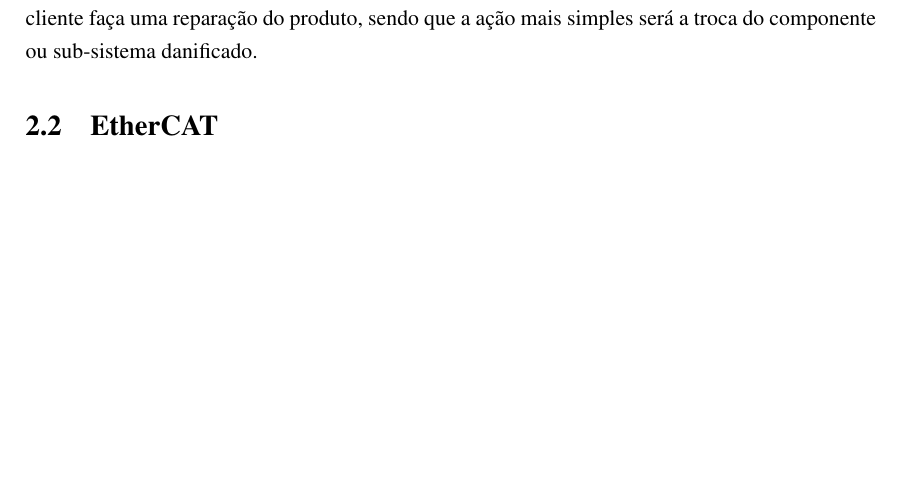
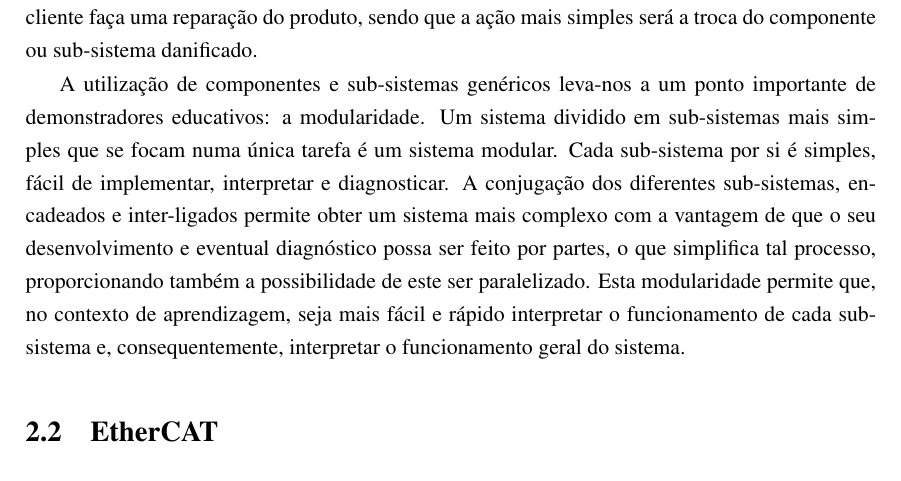
Before and after one commit to simaoamorim/master-thesis, a LaTeX thesis (PDI/final-report/pdi.tex, which reads PDI/final-report/chapter2.tex): part of page 18 of 25, cut so that both start at the same text, the shorter picture padded with empty space. Compiled offline with pdfLaTeX.

Commit message:
Paragraph about modularity

```diff
--- a/PDI/final-report/chapter2.tex
+++ b/PDI/final-report/chapter2.tex
@@ -64,6 +64,20 @@ componentes \emph{off-the-shelf}, facilita a aquisição dos mesmos tanto
 para o fabrico como para reparações. Assim, é possível que o próprio
 cliente faça uma reparação do produto, sendo que a ação mais simples será
 a troca do componente ou sub-sistema danificado.
+
+% modularidade
+A utilização de componentes e sub-sistemas genéricos leva-nos a um ponto
+importante de demonstradores educativos: a modularidade. Um sistema
+dividido em sub-sistemas mais simples que se focam numa única tarefa é um
+sistema modular. Cada sub-sistema por si é simples, fácil de implementar,
+interpretar e diagnosticar. A conjugação dos diferentes sub-sistemas,
+encadeados e inter-ligados permite obter um sistema mais complexo com a
+vantagem de que o seu desenvolvimento e eventual diagnóstico possa ser
+feito por partes, o que simplifica tal processo, proporcionando também a
+possibilidade de este ser paralelizado. Esta modularidade permite que,
+no contexto de aprendizagem, seja mais fácil e rápido interpretar o
+funcionamento de cada sub-sistema e, consequentemente, interpretar o
+funcionamento geral do sistema.
 
 % intuitivo
 %
```
